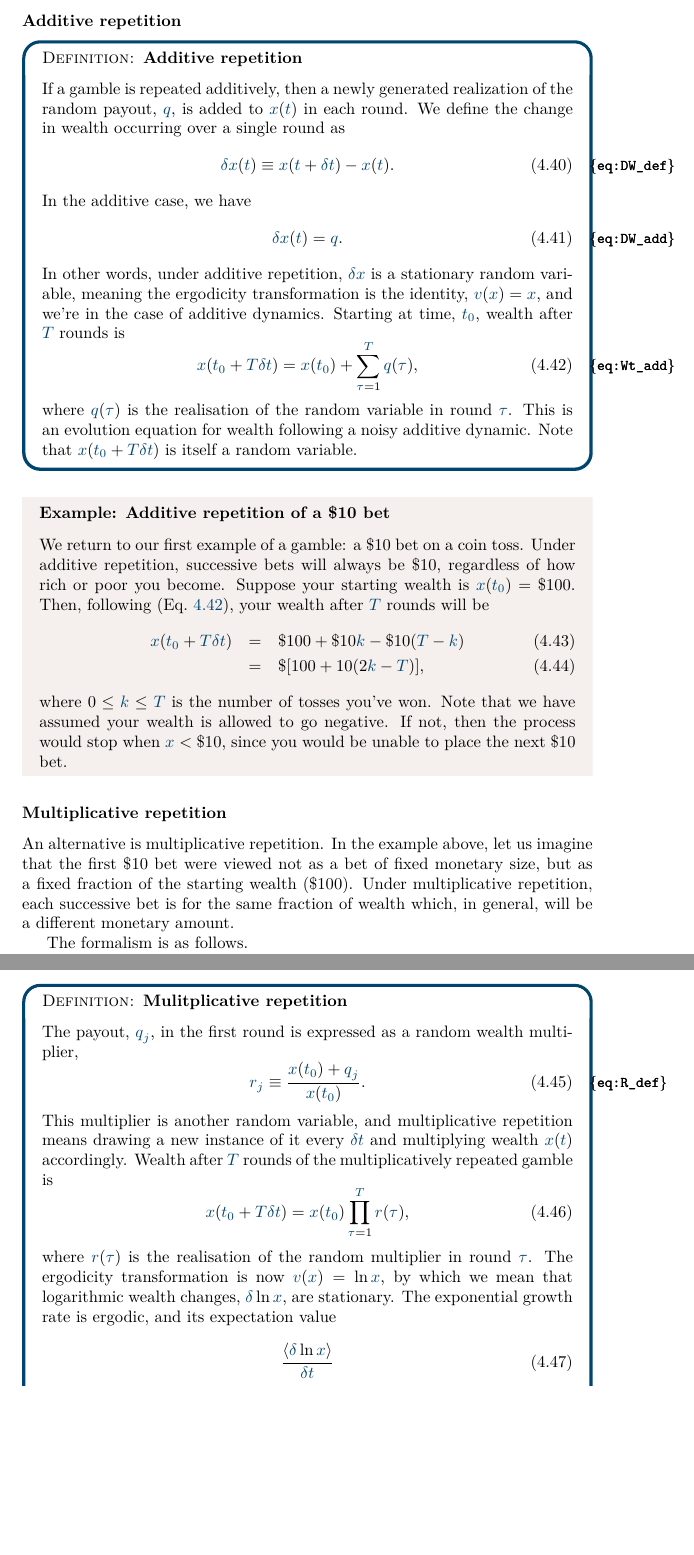
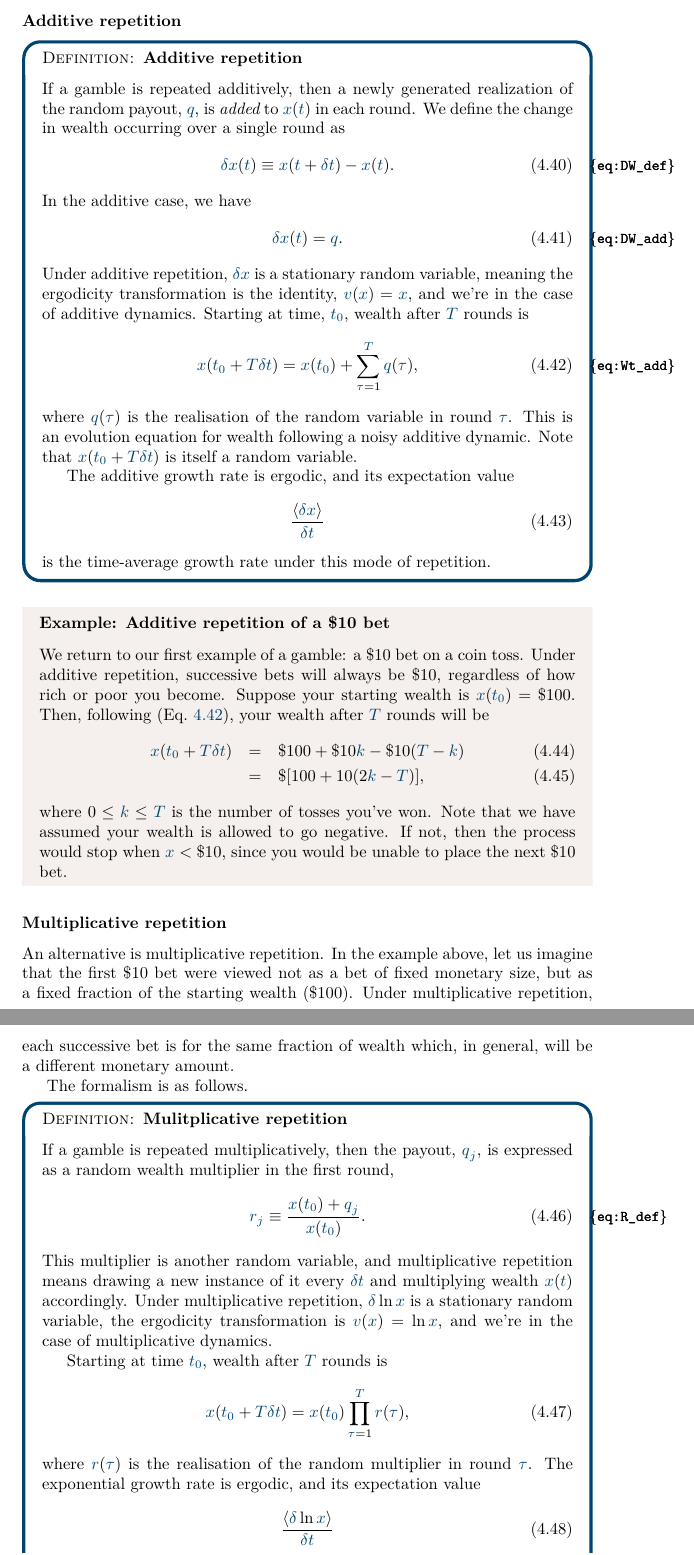
Before and after one commit to JuanSapena/ee_lecture_notes, a LaTeX thesis (main.tex, which reads chapter_risky/chapter_risky.tex): two parts of pages 65 and 66 of 151 before the commit and two parts of pages 65 and 66 of 152 after it, joined at a grey line, cut so that both start at the same text, the shorter picture padded with empty space. Compiled offline with pdfLaTeX.

Commit message:
tweaks to risky

```diff
--- a/chapter_risky/chapter_risky.tex
+++ b/chapter_risky/chapter_risky.tex
@@ -782,7 +782,7 @@ correspond to different dynamics.}
 \subsubsection{Additive repetition}
 \begin{defn}{Additive repetition}
 If a gamble is repeated additively, then a newly generated realization of the random
-payout, $\q$, is added to $\x(\t)$ in each round. We define the change in wealth
+payout, $\q$, is {\it added} to $\x(\t)$ in each round. We define the change in wealth
 occurring over a single round as
 \be
 \d \x(\t) \equiv \x(\t+\dt)-\x(\t).
@@ -793,7 +793,7 @@ In the additive case, we have
 \d\x(\t) = \q.
 \elabel{DW_add}
 \ee
-In other words, under additive repetition, $\d \x$ is a stationary
+Under additive repetition, $\d \x$ is a stationary
 random variable, meaning the ergodicity transformation is the identity,
 $\gv(\x)=\x$, and we're in the case of additive dynamics.
 %\footnote{This seemingly mundane corollary stems
@@ -810,6 +810,12 @@ after $\T$ rounds is
 where $\q(\gtau)$ is the realisation of the random variable in round $\gtau$.
 This is an evolution equation for wealth following a noisy additive dynamic.
 Note that $\x(\tn+\T\dt)$ is itself a random variable.
+
+The additive growth rate is ergodic, and its expectation value
+\be
+\frac{\ave{\d\x}}{\dt}
+\ee
+is the time-average growth rate under this mode of repetition.
 \end{defn}
 
 
@@ -840,8 +846,8 @@ in general, will be a different monetary amount.
 The formalism is as follows.
 \begin{defn}{Mulitplicative repetition}
 
-The payout, $\q_{\gj}$, in the first round is
-expressed as a random wealth multiplier,
+If a gamble is repeated multiplicatively, then the payout, $\q_{\gj}$, is
+expressed as a random wealth multiplier in the first round,
 \be
 \gr_{\gj} \equiv \frac{\x(\tn)+\q_{\gj}}{\x(\tn)}.
 \elabel{R_def}
@@ -858,7 +864,11 @@ $\x(\t)$ accordingly.
 %\x(\t+\dt) = \gr(\t)\x(\t).
 %\ee
 %In each round of the gamble,
-Wealth after $\T$ rounds of the multiplicatively repeated gamble is
+Under multiplicative repetition, $\d \ln \x$ is a stationary random variable,
+the ergodicity transformation is $\gv(\x)=\ln \x$, and we're in the case
+of multiplicative dynamics.
+
+Starting at time $\tn$, wealth after $\T$ rounds is
 \be
 \x(\tn+\T\dt) = \x(\tn)\prod_{\gtau=1}^\T \gr(\gtau),
 \ee
@@ -872,8 +882,7 @@ where $\gr(\gtau)$ is the realisation of the random multiplier in round $\gtau$.
 %\elabel{DW_mult_short}
 %\ee
 %are not time-independent, as they depend on $\t$ through $\x(\t)$.
-The ergodicity transformation is now $\gv(\x)=\ln\x$, by which we mean that logarithmic wealth
-changes, $\d\ln\x$, are stationary. The exponential growth rate is ergodic, and its expectation value
+The exponential growth rate is ergodic, and its expectation value
 \be
 \frac{\ave{\d\ln\x}}{\dt}
 \ee
```
Also changed, not shown: chapter_risky/chapter_risky.tex (2 more changed lines).
